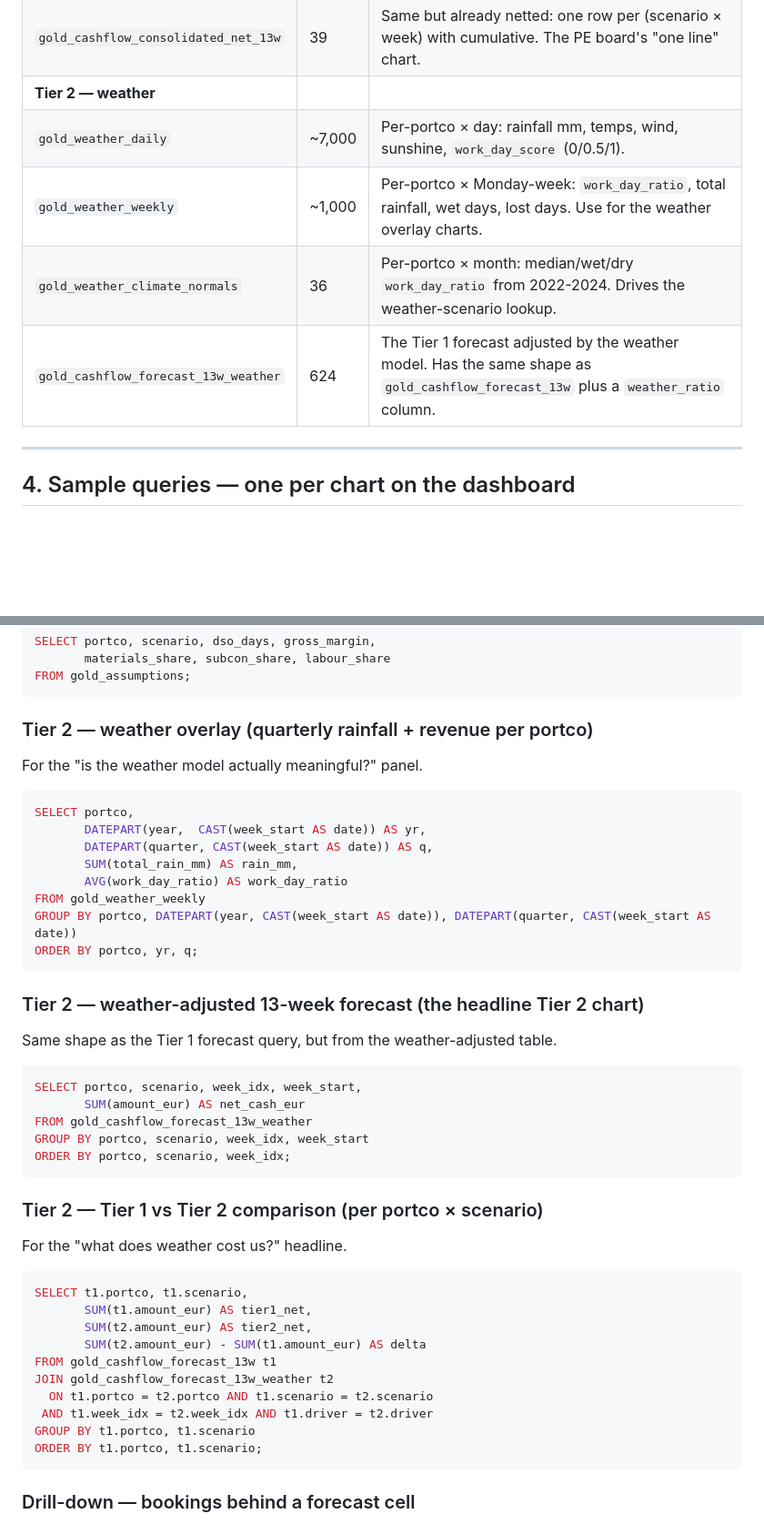
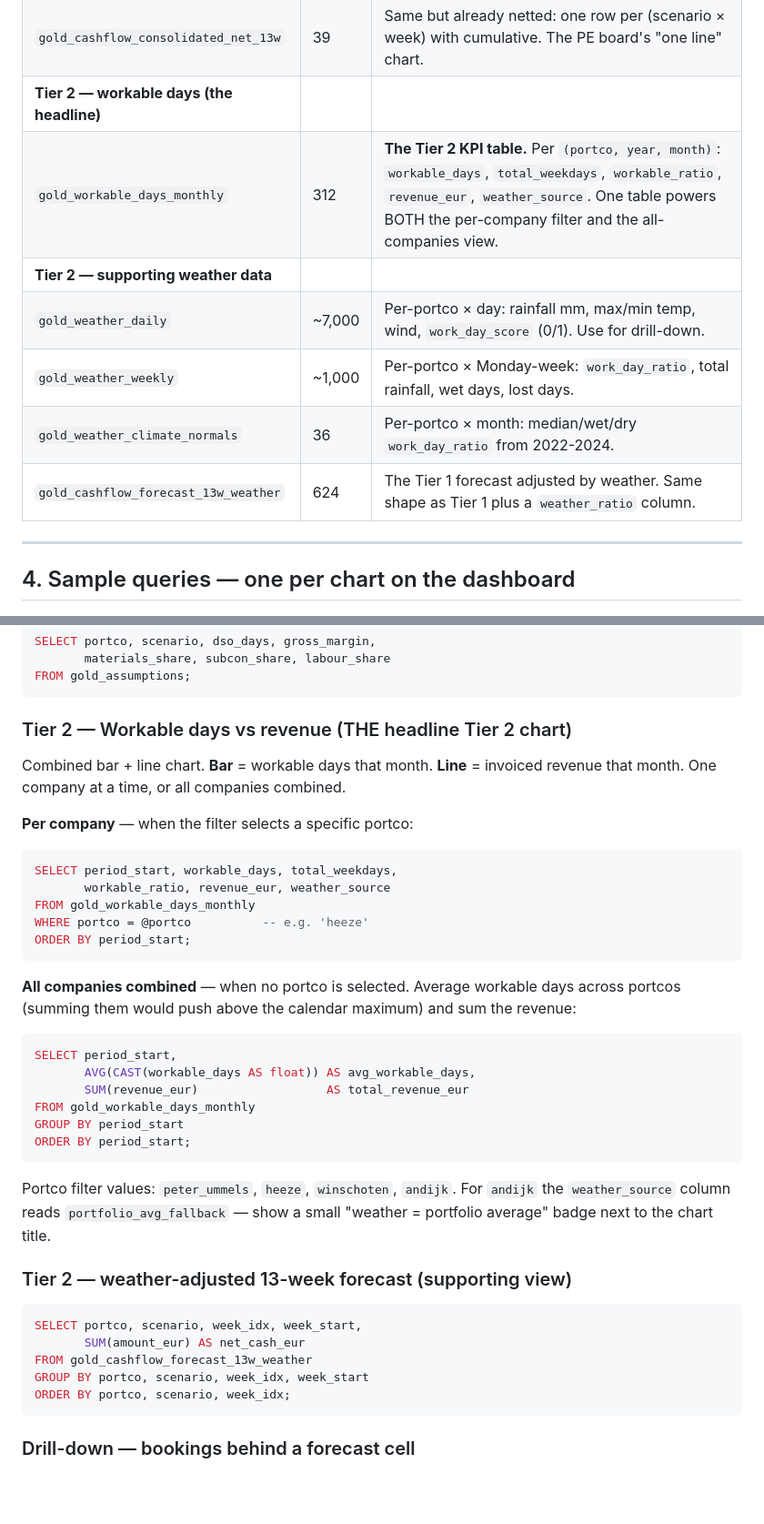
Before and after one commit to dpietersz/altis-hacketon, a Markdown page: HANDOFF_LOVABLE.md, 2 parts joined by grey strips. Shown at 91% size. Rendered like a GitHub page; blank space fills up the shorter version.

Commit message:
docs(handoff): refocus Tier 2 on workable-days KPI + new bar+line queries

````diff
--- a/HANDOFF_LOVABLE.md
+++ b/HANDOFF_LOVABLE.md
@@ -62,11 +62,13 @@ All eight tables live in the `dbo` schema. None of them have a primary key — t
 | `gold_covenant_headroom` | 156 | Cumulative cash, floor, headroom and traffic-light status per (portco × scenario × week). Use for the safety gauges. |
 | `gold_cashflow_consolidated_13w` | 156 | Forecast summed across all four portcos per (scenario × week × driver). PE board lens. |
 | `gold_cashflow_consolidated_net_13w` | 39 | Same but already netted: one row per (scenario × week) with cumulative. The PE board's "one line" chart. |
-| **Tier 2 — weather** | | |
-| `gold_weather_daily` | ~7,000 | Per-portco × day: rainfall mm, temps, wind, sunshine, `work_day_score` (0/0.5/1). |
-| `gold_weather_weekly` | ~1,000 | Per-portco × Monday-week: `work_day_ratio`, total rainfall, wet days, lost days. Use for the weather overlay charts. |
-| `gold_weather_climate_normals` | 36 | Per-portco × month: median/wet/dry `work_day_ratio` from 2022-2024. Drives the weather-scenario lookup. |
-| `gold_cashflow_forecast_13w_weather` | 624 | The Tier 1 forecast adjusted by the weather model. Has the same shape as `gold_cashflow_forecast_13w` plus a `weather_ratio` column. |
+| **Tier 2 — workable days (the headline)** | | |
+| `gold_workable_days_monthly` | 312 | **The Tier 2 KPI table.** Per `(portco, year, month)`: `workable_days`, `total_weekdays`, `workable_ratio`, `revenue_eur`, `weather_source`. One table powers BOTH the per-company filter and the all-companies view. |
+| **Tier 2 — supporting weather data** | | |
+| `gold_weather_daily` | ~7,000 | Per-portco × day: rainfall mm, max/min temp, wind, `work_day_score` (0/1). Use for drill-down. |
+| `gold_weather_weekly` | ~1,000 | Per-portco × Monday-week: `work_day_ratio`, total rainfall, wet days, lost days. |
+| `gold_weather_climate_normals` | 36 | Per-portco × month: median/wet/dry `work_day_ratio` from 2022-2024. |
+| `gold_cashflow_forecast_13w_weather` | 624 | The Tier 1 forecast adjusted by weather. Same shape as Tier 1 plus a `weather_ratio` column. |
 
 ---
 
@@ -129,42 +131,43 @@ SELECT portco, scenario, dso_days, gross_margin,
 FROM gold_assumptions;
 ```
 
-### Tier 2 — weather overlay (quarterly rainfall + revenue per portco)
-For the "is the weather model actually meaningful?" panel.
+### Tier 2 — Workable days vs revenue (THE headline Tier 2 chart)
+
+Combined bar + line chart. **Bar** = workable days that month. **Line** =
+invoiced revenue that month. One company at a time, or all companies combined.
+
+**Per company** — when the filter selects a specific portco:
 ```sql
-SELECT portco,
-       DATEPART(year,  CAST(week_start AS date)) AS yr,
-       DATEPART(quarter, CAST(week_start AS date)) AS q,
-       SUM(total_rain_mm) AS rain_mm,
-       AVG(work_day_ratio) AS work_day_ratio
-FROM gold_weather_weekly
-GROUP BY portco, DATEPART(year, CAST(week_start AS date)), DATEPART(quarter, CAST(week_start AS date))
-ORDER BY portco, yr, q;
+SELECT period_start, workable_days, total_weekdays,
+       workable_ratio, revenue_eur, weather_source
+FROM gold_workable_days_monthly
+WHERE portco = @portco          -- e.g. 'heeze'
+ORDER BY period_start;
 ```
 
-### Tier 2 — weather-adjusted 13-week forecast (the headline Tier 2 chart)
-Same shape as the Tier 1 forecast query, but from the weather-adjusted table.
+**All companies combined** — when no portco is selected. Average workable
+days across portcos (summing them would push above the calendar maximum)
+and sum the revenue:
+```sql
+SELECT period_start,
+       AVG(CAST(workable_days AS float)) AS avg_workable_days,
+       SUM(revenue_eur)                  AS total_revenue_eur
+FROM gold_workable_days_monthly
+GROUP BY period_start
+ORDER BY period_start;
+```
+
+Portco filter values: `peter_ummels`, `heeze`, `winschoten`, `andijk`. For
+`andijk` the `weather_source` column reads `portfolio_avg_fallback` — show
+a small "weather = portfolio average" badge next to the chart title.
+
+### Tier 2 — weather-adjusted 13-week forecast (supporting view)
 ```sql
 SELECT portco, scenario, week_idx, week_start,
        SUM(amount_eur) AS net_cash_eur
 FROM gold_cashflow_forecast_13w_weather
 GROUP BY portco, scenario, week_idx, week_start
 ORDER BY portco, scenario, week_idx;
-```
-
-### Tier 2 — Tier 1 vs Tier 2 comparison (per portco × scenario)
-For the "what does weather cost us?" headline.
-```sql
-SELECT t1.portco, t1.scenario,
-       SUM(t1.amount_eur) AS tier1_net,
-       SUM(t2.amount_eur) AS tier2_net,
-       SUM(t2.amount_eur) - SUM(t1.amount_eur) AS delta
-FROM gold_cashflow_forecast_13w t1
-JOIN gold_cashflow_forecast_13w_weather t2
-  ON t1.portco = t2.portco AND t1.scenario = t2.scenario
- AND t1.week_idx = t2.week_idx AND t1.driver = t2.driver
-GROUP BY t1.portco, t1.scenario
-ORDER BY t1.portco, t1.scenario;
 ```
 
 ### Drill-down — bookings behind a forecast cell
````
Also changed, not shown: other parts of HANDOFF_LOVABLE.md (+7 -2 lines).
